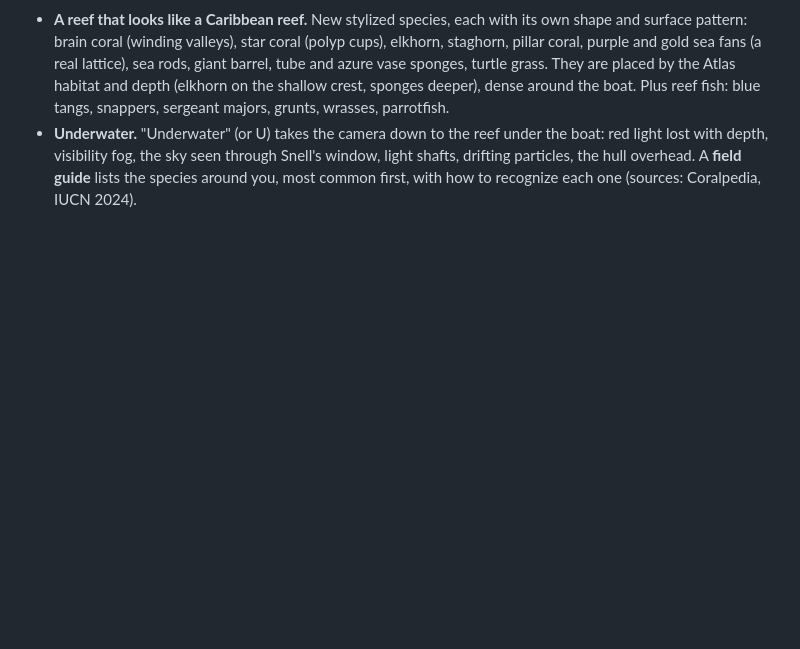
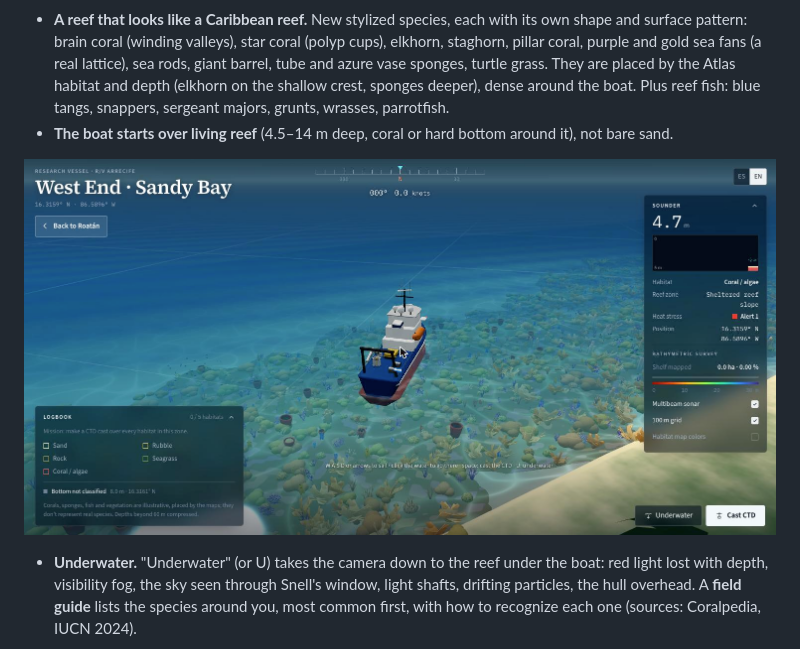
Before and after one commit to SaintMikeNode/reefquest, a Markdown page: docs/phase1/REPORT.md, the part around the change. GitHub-like rendering; pictures changed too: docs/phase1/redesign-boat.jpg (added); blank space fills up the shorter version.

```diff
--- a/docs/phase1/REPORT.md
+++ b/docs/phase1/REPORT.md
@@ -127,6 +127,10 @@ color comes from the data; numbers in a mono face, labels in small caps, titles
   sponges, turtle grass. They are placed by the Atlas habitat and depth (elkhorn on the shallow
   crest, sponges deeper), dense around the boat. Plus reef fish: blue tangs, snappers, sergeant
   majors, grunts, wrasses, parrotfish.
+- **The boat starts over living reef** (4.5–14 m deep, coral or hard bottom around it), not bare sand.
+
+![Boat](redesign-boat.jpg)
+
 - **Underwater.** "Underwater" (or U) takes the camera down to the reef under the boat: red light
   lost with depth, visibility fog, the sky seen through Snell's window, light shafts, drifting
   particles, the hull overhead. A **field guide** lists the species around you, most common first,
```
Also changed, not shown: 2 other files.
